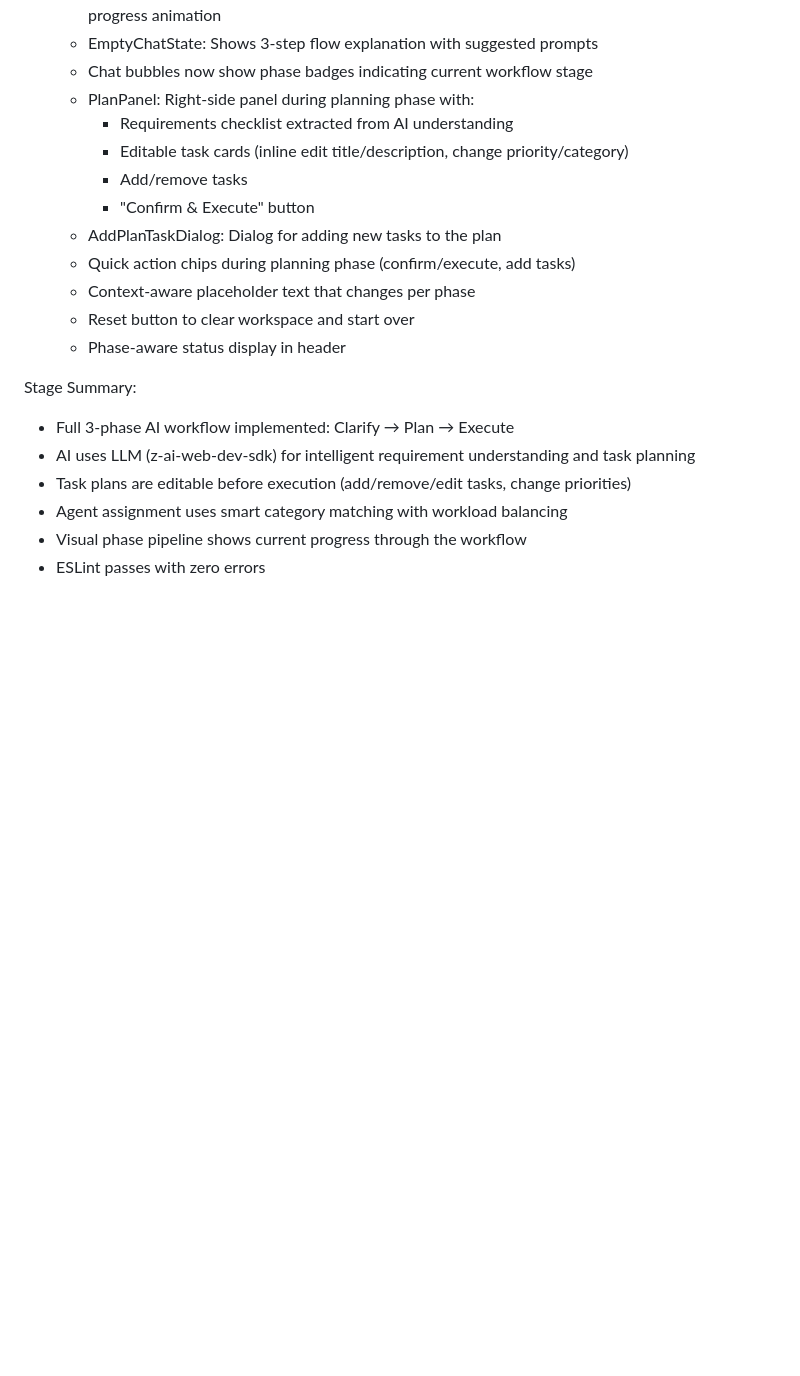
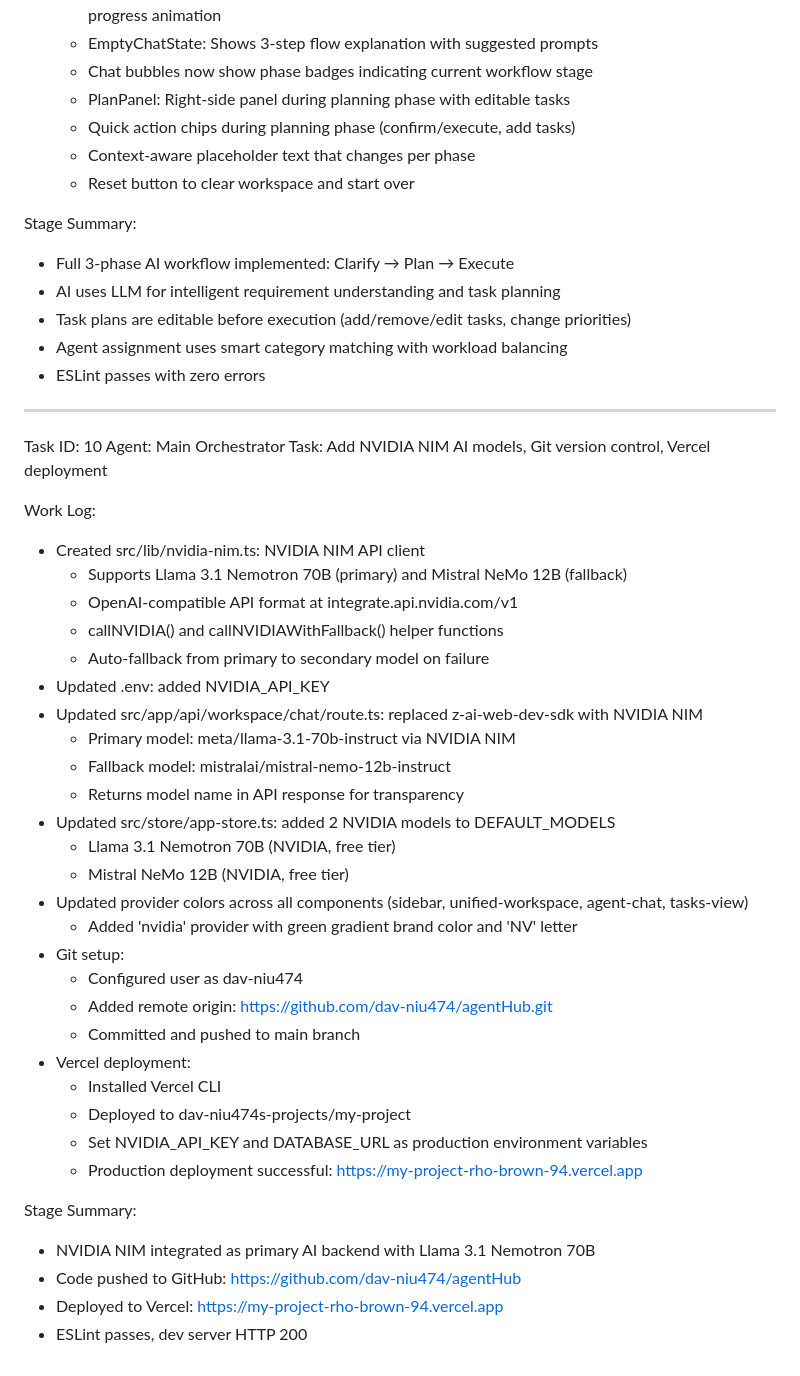
Before and after one commit to dav-niu474/agentHub, a Markdown page: worklog.md, the part around the change. Drawn GitHub-style; blank space fills up the shorter version.

Commit message:
6066c8c9-ada2-45fe-b76c-b30784b90dbe

```diff
--- a/worklog.md
+++ b/worklog.md
@@ -48,21 +48,51 @@ Work Log:
   - PhasePipeline component: Visual 4-step indicator (Start → Clarify → Plan → Execute) with progress animation
   - EmptyChatState: Shows 3-step flow explanation with suggested prompts
   - Chat bubbles now show phase badges indicating current workflow stage
-  - PlanPanel: Right-side panel during planning phase with:
-    - Requirements checklist extracted from AI understanding
-    - Editable task cards (inline edit title/description, change priority/category)
-    - Add/remove tasks
-    - "Confirm & Execute" button
-  - AddPlanTaskDialog: Dialog for adding new tasks to the plan
+  - PlanPanel: Right-side panel during planning phase with editable tasks
   - Quick action chips during planning phase (confirm/execute, add tasks)
   - Context-aware placeholder text that changes per phase
   - Reset button to clear workspace and start over
-  - Phase-aware status display in header
 
 Stage Summary:
 - Full 3-phase AI workflow implemented: Clarify → Plan → Execute
-- AI uses LLM (z-ai-web-dev-sdk) for intelligent requirement understanding and task planning
+- AI uses LLM for intelligent requirement understanding and task planning
 - Task plans are editable before execution (add/remove/edit tasks, change priorities)
 - Agent assignment uses smart category matching with workload balancing
-- Visual phase pipeline shows current progress through the workflow
 - ESLint passes with zero errors
+
+---
+Task ID: 10
+Agent: Main Orchestrator
+Task: Add NVIDIA NIM AI models, Git version control, Vercel deployment
+
+Work Log:
+- Created src/lib/nvidia-nim.ts: NVIDIA NIM API client
+  - Supports Llama 3.1 Nemotron 70B (primary) and Mistral NeMo 12B (fallback)
+  - OpenAI-compatible API format at integrate.api.nvidia.com/v1
+  - callNVIDIA() and callNVIDIAWithFallback() helper functions
+  - Auto-fallback from primary to secondary model on failure
+- Updated .env: added NVIDIA_API_KEY
+- Updated src/app/api/workspace/chat/route.ts: replaced z-ai-web-dev-sdk with NVIDIA NIM
+  - Primary model: meta/llama-3.1-70b-instruct via NVIDIA NIM
+  - Fallback model: mistralai/mistral-nemo-12b-instruct
+  - Returns model name in API response for transparency
+- Updated src/store/app-store.ts: added 2 NVIDIA models to DEFAULT_MODELS
+  - Llama 3.1 Nemotron 70B (NVIDIA, free tier)
+  - Mistral NeMo 12B (NVIDIA, free tier)
+- Updated provider colors across all components (sidebar, unified-workspace, agent-chat, tasks-view)
+  - Added 'nvidia' provider with green gradient brand color and 'NV' letter
+- Git setup:
+  - Configured user as dav-niu474
+  - Added remote origin: https://github.com/dav-niu474/agentHub.git
+  - Committed and pushed to main branch
+- Vercel deployment:
+  - Installed Vercel CLI
+  - Deployed to dav-niu474s-projects/my-project
+  - Set NVIDIA_API_KEY and DATABASE_URL as production environment variables
+  - Production deployment successful: https://my-project-rho-brown-94.vercel.app
+
+Stage Summary:
+- NVIDIA NIM integrated as primary AI backend with Llama 3.1 Nemotron 70B
+- Code pushed to GitHub: https://github.com/dav-niu474/agentHub
+- Deployed to Vercel: https://my-project-rho-brown-94.vercel.app
+- ESLint passes, dev server HTTP 200
```
